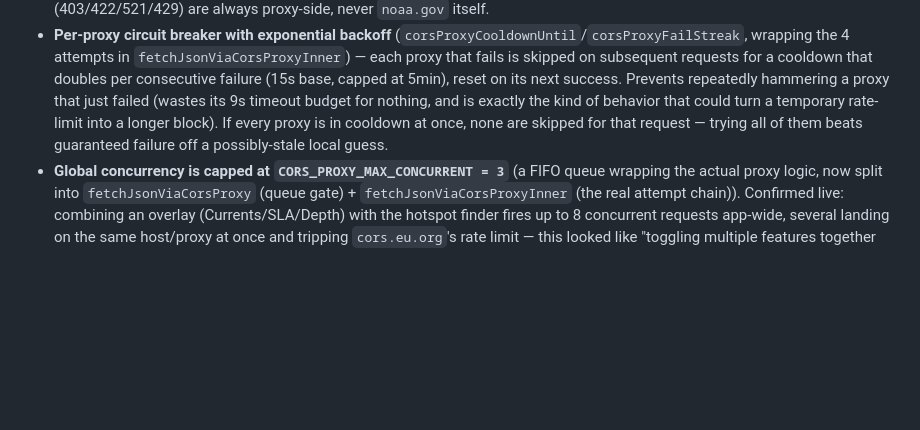
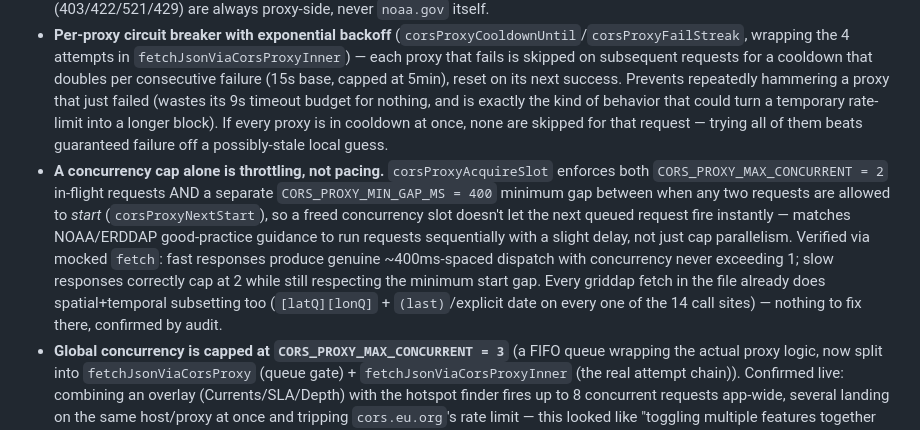
Before and after one commit to ozrocozroc/OceanFishy, a Markdown page: CLAUDE.md, the part around the change. Rendered like a GitHub page; blank space fills up the shorter version.

Commit message:
Document inter-request pacing and best-practices audit in CLAUDE.md

```diff
--- a/CLAUDE.md
+++ b/CLAUDE.md
@@ -77,6 +77,7 @@ Every `fetchHotspot*Grid`, `updateContours` (SLA overlay), `updateDepthContours`
 - **`cors.eu.org` has a real per-IP rate limit that does NOT clear quickly** — confirmed directly: still `429` after an 8s wait with no `Retry-After` header. Heavy manual testing against it (e.g. debugging in this same session) can exhaust its quota for a while. This is a hard ceiling on a free anonymous service; don't assume a `429` here means something is newly broken in the app.
 - **NOAA itself has never been the cause of a proxy failure, confirmed repeatedly.** Every time a proxy error looked like a possible NOAA-side block, a direct curl to `coastwatch.noaa.gov`/`coastwatch.pfeg.noaa.gov` (bypassing all 4 proxies) returned a clean `200` with real data — every single time, all session. NOAA's public ERDDAP policy pages (`information.html`, `rest.html`, `status.html`) publish no rate-limit threshold or blacklist notice, because none has been triggered from this app. If a user asks "are we banned by NOAA," the answer is no — check by curling the target directly first; the failing status codes (403/422/521/429) are always proxy-side, never `noaa.gov` itself.
 - **Per-proxy circuit breaker with exponential backoff** (`corsProxyCooldownUntil`/`corsProxyFailStreak`, wrapping the 4 attempts in `fetchJsonViaCorsProxyInner`) — each proxy that fails is skipped on subsequent requests for a cooldown that doubles per consecutive failure (15s base, capped at 5min), reset on its next success. Prevents repeatedly hammering a proxy that just failed (wastes its 9s timeout budget for nothing, and is exactly the kind of behavior that could turn a temporary rate-limit into a longer block). If every proxy is in cooldown at once, none are skipped for that request — trying all of them beats guaranteed failure off a possibly-stale local guess.
+- **A concurrency cap alone is throttling, not pacing.** `corsProxyAcquireSlot` enforces both `CORS_PROXY_MAX_CONCURRENT = 2` in-flight requests AND a separate `CORS_PROXY_MIN_GAP_MS = 400` minimum gap between when any two requests are allowed to *start* (`corsProxyNextStart`), so a freed concurrency slot doesn't let the next queued request fire instantly — matches NOAA/ERDDAP good-practice guidance to run requests sequentially with a slight delay, not just cap parallelism. Verified via mocked `fetch`: fast responses produce genuine ~400ms-spaced dispatch with concurrency never exceeding 1; slow responses correctly cap at 2 while still respecting the minimum start gap. Every griddap fetch in the file already does spatial+temporal subsetting too (`[latQ][lonQ]` + `(last)`/explicit date on every one of the 14 call sites) — nothing to fix there, confirmed by audit.
 - **Global concurrency is capped at `CORS_PROXY_MAX_CONCURRENT = 3`** (a FIFO queue wrapping the actual proxy logic, now split into `fetchJsonViaCorsProxy` (queue gate) + `fetchJsonViaCorsProxyInner` (the real attempt chain)). Confirmed live: combining an overlay (Currents/SLA/Depth) with the hotspot finder fires up to 8 concurrent requests app-wide, several landing on the same host/proxy at once and tripping `cors.eu.org`'s rate limit — this looked like "toggling multiple features together makes one of them fail" even though each feature works fine alone. The queue reduces burst pressure on all 4 proxies, not just the one that happened to be the bottleneck that day. It does not, and cannot, guarantee zero failures under heavy simultaneous load against a rate-limited free service — that residual case is exactly what the per-source graceful-degradation handling (see Hotspot finder scoring above) is for. Don't remove the queue thinking a single proxy fix solves this — the failure mode is concurrency, not any one proxy's reliability.
 
 ## UI/layout gotchas already fixed here (don't reintroduce)
```
